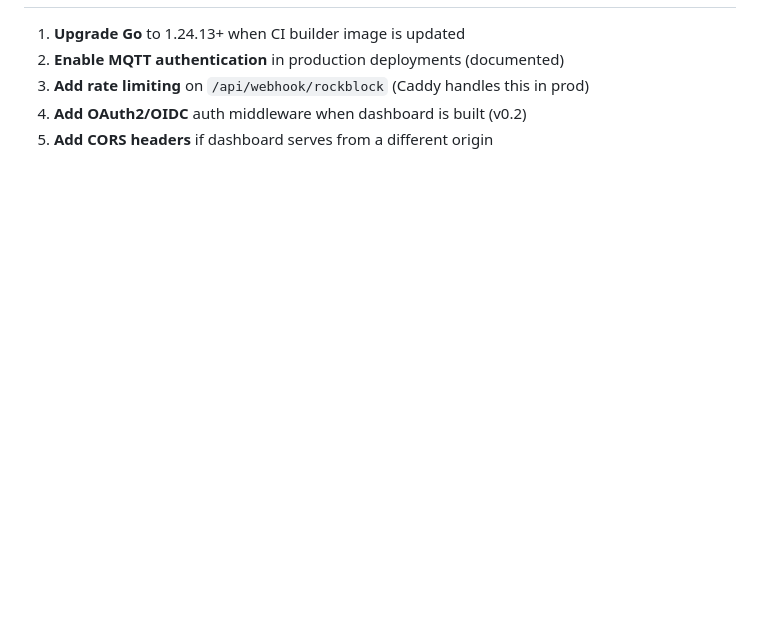
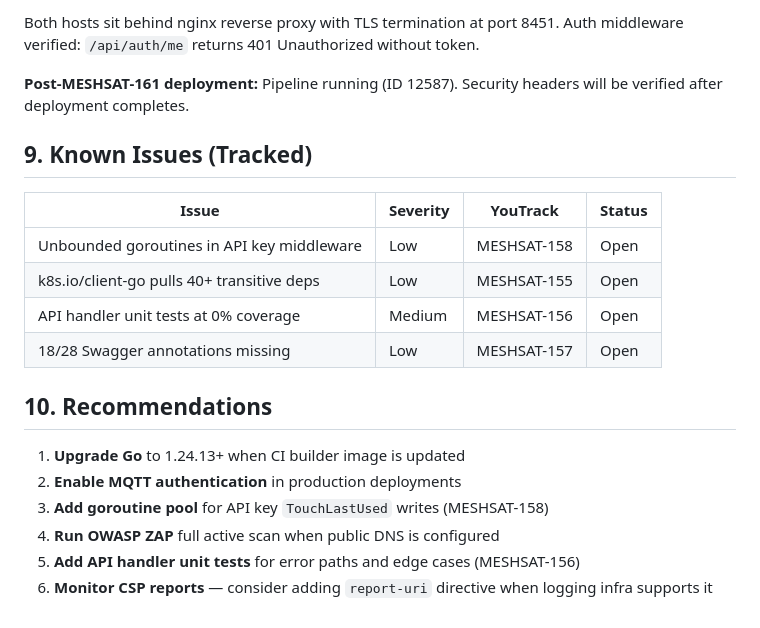
Before and after one commit to cubeos-app/meshsat-hub, a Markdown page: docs/SECURITY_AUDIT.md, the part around one of its changes. Rendered like a GitHub page; blank space fills up the shorter version.

```diff
--- a/docs/SECURITY_AUDIT.md
+++ b/docs/SECURITY_AUDIT.md
@@ -77,6 +114,22 @@ Internal Mosquitto broker allows anonymous access within the Docker network. Thi
+Both hosts sit behind nginx reverse proxy with TLS termination at port 8451.
+Auth middleware verified: `/api/auth/me` returns 401 Unauthorized without token.
+
+**Post-MESHSAT-161 deployment:** Pipeline running (ID 12587). Security headers will be verified after deployment completes.
+
+## 9. Known Issues (Tracked)
+
+| Issue | Severity | YouTrack | Status |
+|-------|----------|----------|--------|
+| Unbounded goroutines in API key middleware | Low | MESHSAT-158 | Open |
+| k8s.io/client-go pulls 40+ transitive deps | Low | MESHSAT-155 | Open |
+| API handler unit tests at 0% coverage | Medium | MESHSAT-156 | Open |
+| 18/28 Swagger annotations missing | Low | MESHSAT-157 | Open |
+
+## 10. Recommendations
 
 1. **Upgrade Go** to 1.24.13+ when CI builder image is updated
-2. **Enable MQTT authentication** in production deployments (documented)
-3. **Add rate limiting** on `/api/webhook/rockblock` (Caddy handles this in prod)
-4. **Add OAuth2/OIDC** auth middleware when dashboard is built (v0.2)
-5. **Add CORS headers** if dashboard serves from a different origin
+2. **Enable MQTT authentication** in production deployments
+3. **Add goroutine pool** for API key `TouchLastUsed` writes (MESHSAT-158)
+4. **Run OWASP ZAP** full active scan when public DNS is configured
+5. **Add API handler unit tests** for error paths and edge cases (MESHSAT-156)
+6. **Monitor CSP reports** — consider adding `report-uri` directive when logging infra supports it
```
Also changed, not shown: other parts of docs/SECURITY_AUDIT.md (+79 -42 lines).
